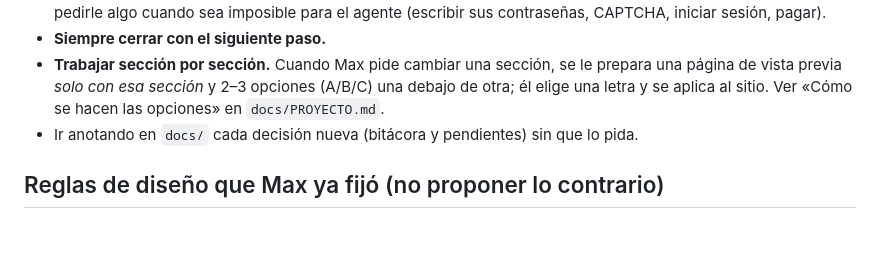
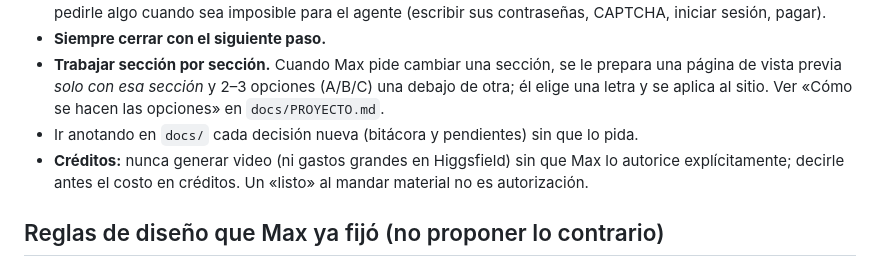
Before and after one commit to maxmarqueza/iMAX, a Markdown page: AGENTS.md, the part around the change. Rendered like a GitHub page; blank space fills up the shorter version.

Commit message:
AGENTS: pedir autorización antes de gastar créditos en video
Co-Authored-By: Claude Opus 5.5 <noreply@anthropic.com>

```diff
--- a/AGENTS.md
+++ b/AGENTS.md
@@ -18,6 +18,8 @@ y `docs/VIDEO.md` (cómo se hicieron y se rehacen los videos).
   *solo con esa sección* y 2–3 opciones (A/B/C) una debajo de otra; él elige una letra y se aplica al sitio.
   Ver «Cómo se hacen las opciones» en `docs/PROYECTO.md`.
 - Ir anotando en `docs/` cada decisión nueva (bitácora y pendientes) sin que lo pida.
+- **Créditos:** nunca generar video (ni gastos grandes en Higgsfield) sin que Max lo autorice explícitamente;
+  decirle antes el costo en créditos. Un «listo» al mandar material no es autorización.
 
 ## Reglas de diseño que Max ya fijó (no proponer lo contrario)
 
```
